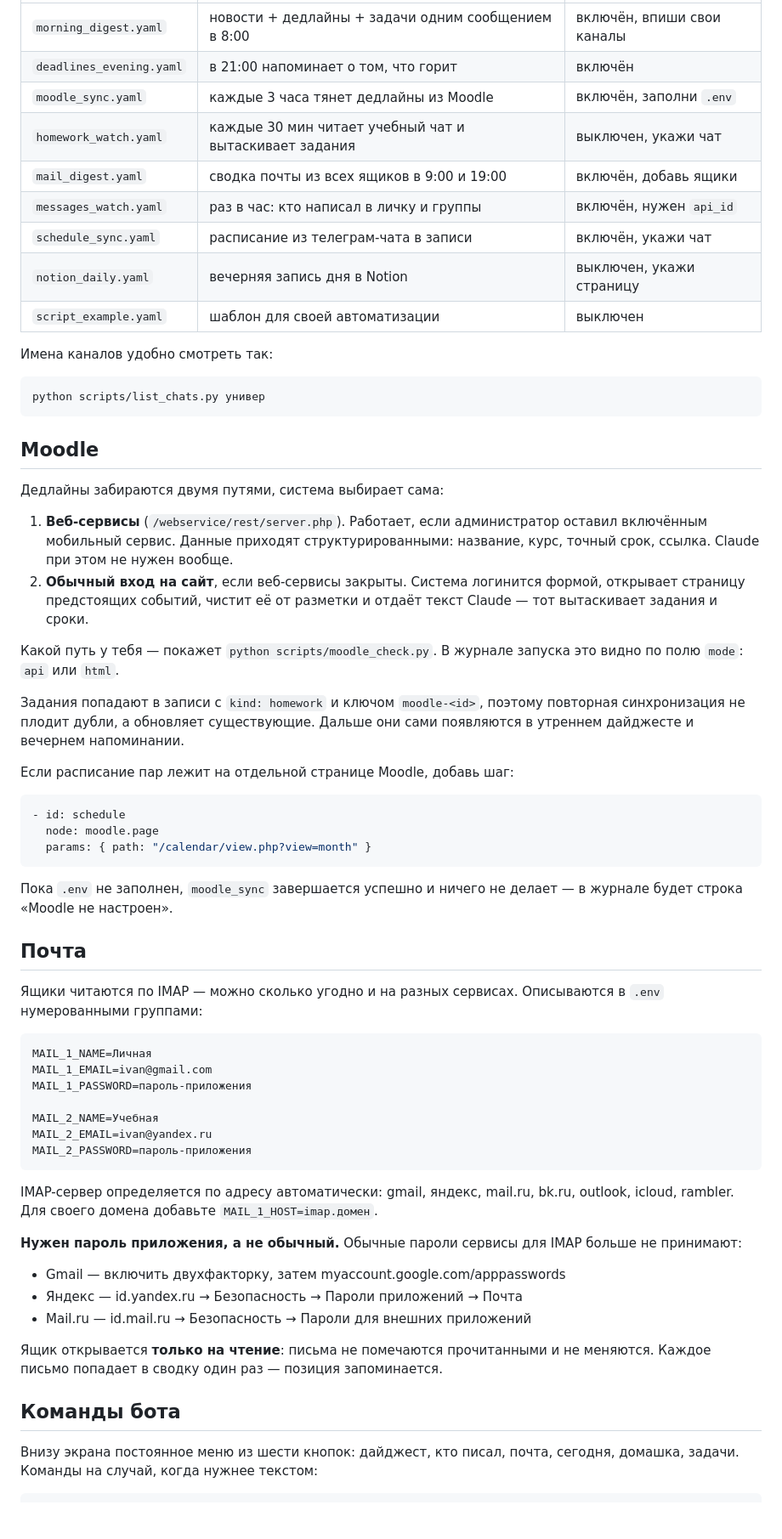
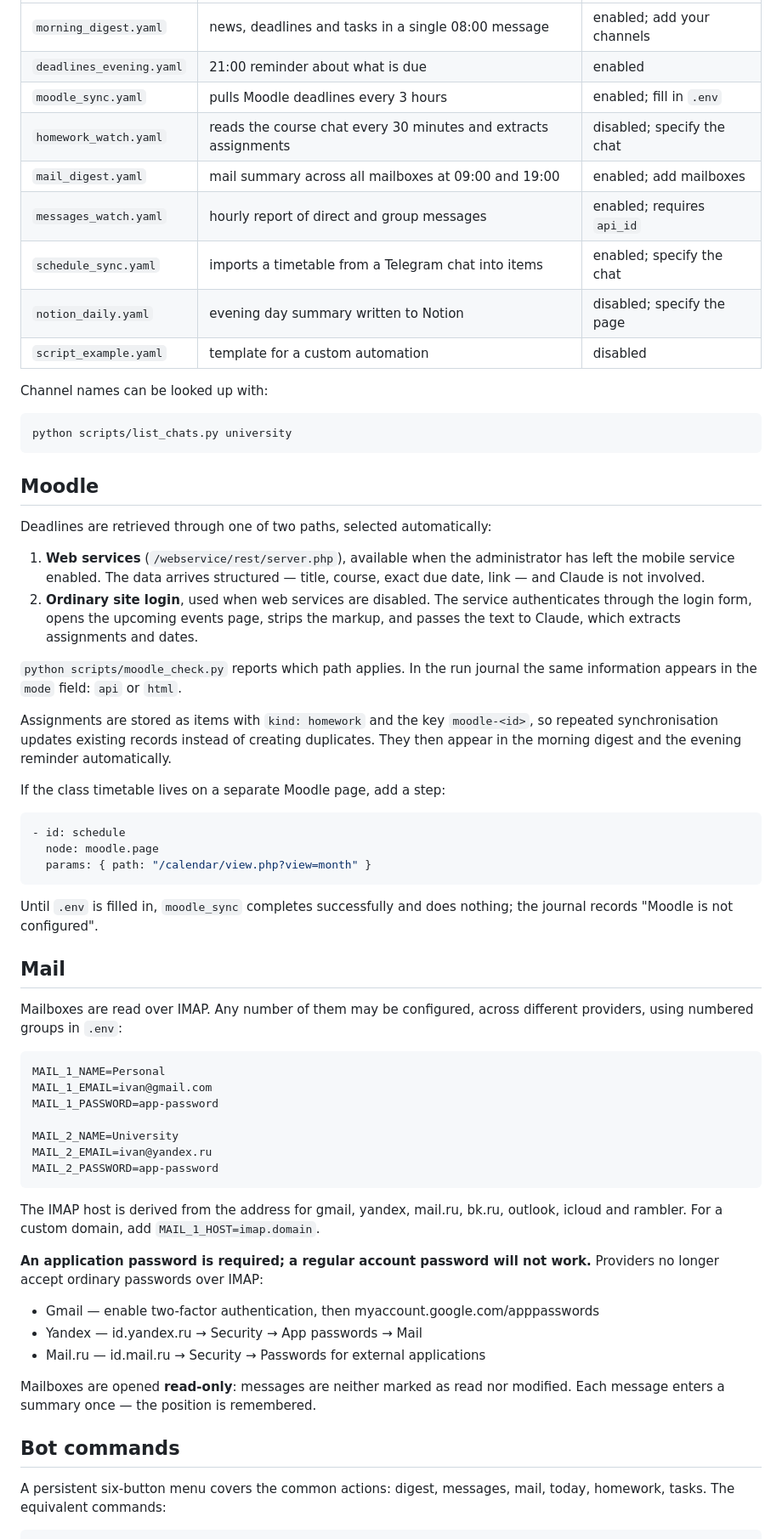
Before and after one commit to hilhool/workflow-automator, a Markdown page: README.md, the part around one of its changes. Shown at 85% size. Drawn GitHub-style; blank space fills up the shorter version.

````diff
--- a/README.md
+++ b/README.md
@@ -177,39 +184,41 @@ steps:
 |---|---|---|
-| `morning_digest.yaml` | новости + дедлайны + задачи одним сообщением в 8:00 | включён, впиши свои каналы |
-| `deadlines_evening.yaml` | в 21:00 напоминает о том, что горит | включён |
-| `moodle_sync.yaml` | каждые 3 часа тянет дедлайны из Moodle | включён, заполни `.env` |
-| `homework_watch.yaml` | каждые 30 мин читает учебный чат и вытаскивает задания | выключен, укажи чат |
-| `mail_digest.yaml` | сводка почты из всех ящиков в 9:00 и 19:00 | включён, добавь ящики |
-| `messages_watch.yaml` | раз в час: кто написал в личку и группы | включён, нужен `api_id` |
-| `schedule_sync.yaml` | расписание из телеграм-чата в записи | включён, укажи чат |
-| `notion_daily.yaml` | вечерняя запись дня в Notion | выключен, укажи страницу |
-| `script_example.yaml` | шаблон для своей автоматизации | выключен |
+| `morning_digest.yaml` | news, deadlines and tasks in a single 08:00 message | enabled; add your channels |
+| `deadlines_evening.yaml` | 21:00 reminder about what is due | enabled |
+| `moodle_sync.yaml` | pulls Moodle deadlines every 3 hours | enabled; fill in `.env` |
+| `homework_watch.yaml` | reads the course chat every 30 minutes and extracts assignments | disabled; specify the chat |
+| `mail_digest.yaml` | mail summary across all mailboxes at 09:00 and 19:00 | enabled; add mailboxes |
+| `messages_watch.yaml` | hourly report of direct and group messages | enabled; requires `api_id` |
+| `schedule_sync.yaml` | imports a timetable from a Telegram chat into items | enabled; specify the chat |
+| `notion_daily.yaml` | evening day summary written to Notion | disabled; specify the page |
+| `script_example.yaml` | template for a custom automation | disabled |
 
-Имена каналов удобно смотреть так:
+Channel names can be looked up with:
 
 ```bash
-python scripts/list_chats.py универ
+python scripts/list_chats.py university
 ```
 
 ## Moodle
 
-Дедлайны забираются двумя путями, система выбирает сама:
+Deadlines are retrieved through one of two paths, selected automatically:
 
-1. **Веб-сервисы** (`/webservice/rest/server.php`). Работает, если администратор
-   оставил включённым мобильный сервис. Данные приходят структурированными:
-   название, курс, точный срок, ссылка. Claude при этом не нужен вообще.
-2. **Обычный вход на сайт**, если веб-сервисы закрыты. Система логинится формой,
-   открывает страницу предстоящих событий, чистит её от разметки и отдаёт текст
-   Claude — тот вытаскивает задания и сроки.
+1. **Web services** (`/webservice/rest/server.php`), available when the
+   administrator has left the mobile service enabled. The data arrives
+   structured — title, course, exact due date, link — and Claude is not involved.
+2. **Ordinary site login**, used when web services are disabled. The service
+   authenticates through the login form, opens the upcoming events page, strips
+   the markup, and passes the text to Claude, which extracts assignments and
+   dates.
 
-Какой путь у тебя — покажет `python scripts/moodle_check.py`. В журнале
-запуска это видно по полю `mode`: `api` или `html`.
+`python scripts/moodle_check.py` reports which path applies. In the run journal
+the same information appears in the `mode` field: `api` or `html`.
 
-Задания попадают в записи с `kind: homework` и ключом `moodle-<id>`, поэтому
-повторная синхронизация не плодит дубли, а обновляет существующие. Дальше они
-сами появляются в утреннем дайджесте и вечернем напоминании.
+Assignments are stored as items with `kind: homework` and the key
+`moodle-<id>`, so repeated synchronisation updates existing records instead of
+creating duplicates. They then appear in the morning digest and the evening
+reminder automatically.
 
-Если расписание пар лежит на отдельной странице Moodle, добавь шаг:
+If the class timetable lives on a separate Moodle page, add a step:
 
 ```yaml
 - id: schedule
@@ -217,40 +226,40 @@ python scripts/list_chats.py универ
   params: { path: "/calendar/view.php?view=month" }
 ```
 
-Пока `.env` не заполнен, `moodle_sync` завершается успешно и ничего не делает —
-в журнале будет строка «Moodle не настроен».
+Until `.env` is filled in, `moodle_sync` completes successfully and does
+nothing; the journal records "Moodle is not configured".
 
-## Почта
+## Mail
 
-Ящики читаются по IMAP — можно сколько угодно и на разных сервисах. Описываются
-в `.env` нумерованными группами:
+Mailboxes are read over IMAP. Any number of them may be configured, across
+different providers, using numbered groups in `.env`:
 
 ```
-MAIL_1_NAME=Личная
+MAIL_1_NAME=Personal
 MAIL_1_EMAIL=ivan@gmail.com
-MAIL_1_PASSWORD=пароль-приложения
+MAIL_1_PASSWORD=app-password
 
-MAIL_2_NAME=Учебная
+MAIL_2_NAME=University
 MAIL_2_EMAIL=ivan@yandex.ru
-MAIL_2_PASSWORD=пароль-приложения
+MAIL_2_PASSWORD=app-password
 ```
 
-IMAP-сервер определяется по адресу автоматически: gmail, яндекс, mail.ru, bk.ru,
-outlook, icloud, rambler. Для своего домена добавьте `MAIL_1_HOST=imap.домен`.
+The IMAP host is derived from the address for gmail, yandex, mail.ru, bk.ru,
+outlook, icloud and rambler. For a custom domain, add `MAIL_1_HOST=imap.domain`.
 
-**Нужен пароль приложения, а не обычный.** Обычные пароли сервисы для IMAP
-больше не принимают:
+**An application password is required; a regular account password will not
+work.** Providers no longer accept ordinary passwords over IMAP:
 
-- Gmail — включить двухфакторку, затем myaccount.google.com/apppasswords
-- Яндекс — id.yandex.ru → Безопасность → Пароли приложений → Почта
-- Mail.ru — id.mail.ru → Безопасность → Пароли для внешних приложений
+- Gmail — enable two-factor authentication, then myaccount.google.com/apppasswords
+- Yandex — id.yandex.ru → Security → App passwords → Mail
+- Mail.ru — id.mail.ru → Security → Passwords for external applications
 
-Ящик открывается **только на чтение**: письма не помечаются прочитанными и
-не меняются. Каждое письмо попадает в сводку один раз — позиция запоминается.
+Mailboxes are opened **read-only**: messages are neither marked as read nor
+modified. Each message enters a summary once — the position is remembered.
 
-## Команды бота
+## Bot commands
 
-Внизу экрана постоянное меню из шести кнопок: дайджест, кто писал, почта,
-сегодня, домашка, задачи. Команды на случай, когда нужнее текстом:
+A persistent six-button menu covers the common actions: digest, messages, mail,
+today, homework, tasks. The equivalent commands:
 
 ```
````
Also changed, not shown: other parts of README.md (+143 -133 lines).
